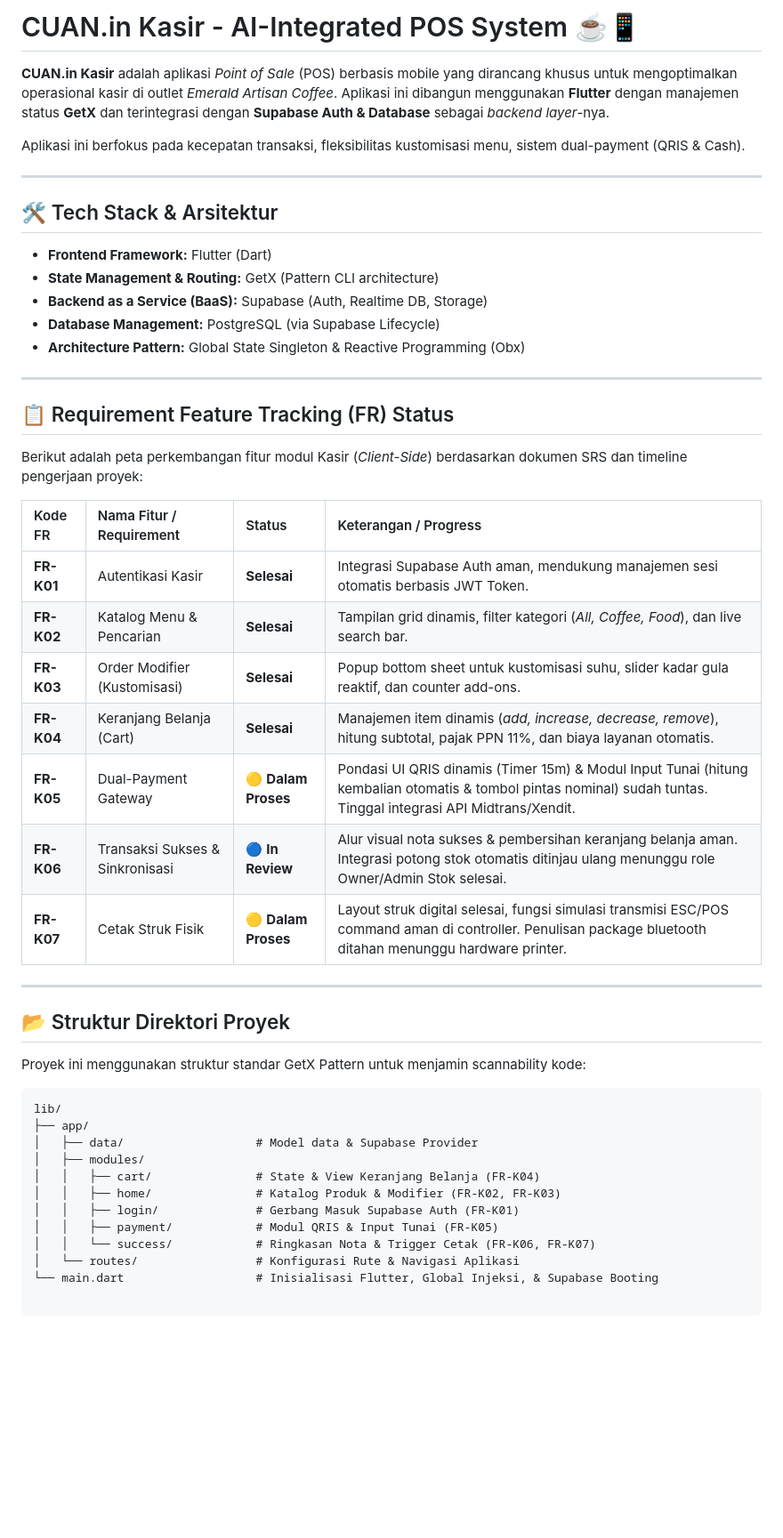
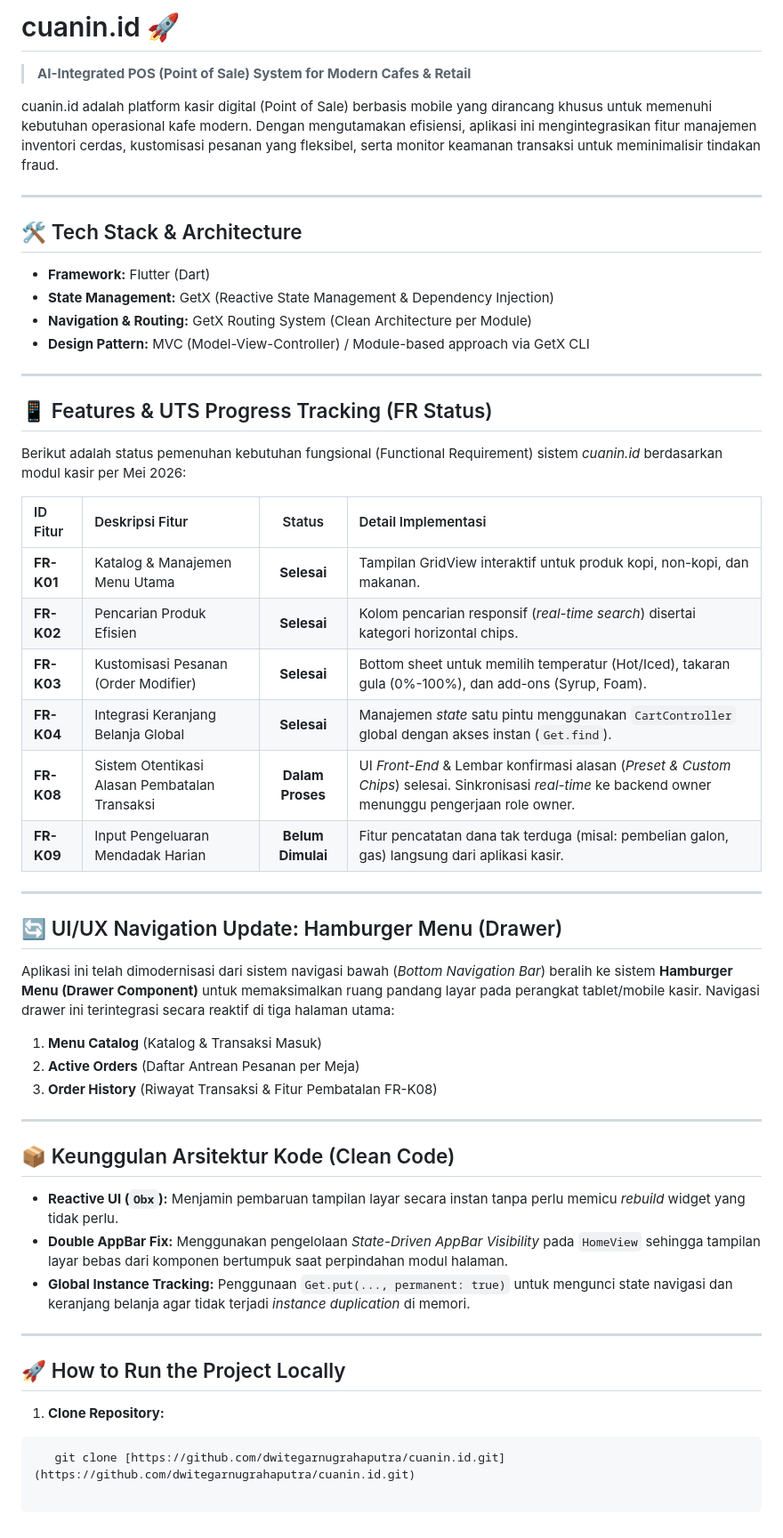
Before and after one commit to dwitegarnugrahaputra/cuanin.id, a Markdown page: README.md, the part around the change. Shown at 89% size. GitHub-like rendering; blank space fills up the shorter version.

Commit message:
Docs: Update README.md dengan matriks progress FR UTS dan dokumentasi Drawer

````diff
--- a/README.md
+++ b/README.md
@@ -1,50 +1,51 @@
-# CUAN.in Kasir - AI-Integrated POS System ☕📱
+# cuanin.id 🚀
+> **AI-Integrated POS (Point of Sale) System for Modern Cafes & Retail**
 
-**CUAN.in Kasir** adalah aplikasi *Point of Sale* (POS) berbasis mobile yang dirancang khusus untuk mengoptimalkan operasional kasir di outlet *Emerald Artisan Coffee*. Aplikasi ini dibangun menggunakan **Flutter** dengan manajemen status **GetX** dan terintegrasi dengan **Supabase Auth & Database** sebagai *backend layer*-nya.
-
-Aplikasi ini berfokus pada kecepatan transaksi, fleksibilitas kustomisasi menu, sistem dual-payment (QRIS & Cash).
+cuanin.id adalah platform kasir digital (Point of Sale) berbasis mobile yang dirancang khusus untuk memenuhi kebutuhan operasional kafe modern. Dengan mengutamakan efisiensi, aplikasi ini mengintegrasikan fitur manajemen inventori cerdas, kustomisasi pesanan yang fleksibel, serta monitor keamanan transaksi untuk meminimalisir tindakan fraud.
 
 ---
 
-## 🛠️ Tech Stack & Arsitektur
-
-* **Frontend Framework:** Flutter (Dart)
-* **State Management & Routing:** GetX (Pattern CLI architecture)
-* **Backend as a Service (BaaS):** Supabase (Auth, Realtime DB, Storage)
-* **Database Management:** PostgreSQL (via Supabase Lifecycle)
-* **Architecture Pattern:** Global State Singleton & Reactive Programming (Obx)
+## 🛠️ Tech Stack & Architecture
+* **Framework:** Flutter (Dart)
+* **State Management:** GetX (Reactive State Management & Dependency Injection)
+* **Navigation & Routing:** GetX Routing System (Clean Architecture per Module)
+* **Design Pattern:** MVC (Model-View-Controller) / Module-based approach via GetX CLI
 
 ---
 
-## 📋 Requirement Feature Tracking (FR) Status
+## 📱 Features & UTS Progress Tracking (FR Status)
 
-Berikut adalah peta perkembangan fitur modul Kasir (*Client-Side*) berdasarkan dokumen SRS dan timeline pengerjaan proyek:
+Berikut adalah status pemenuhan kebutuhan fungsional (Functional Requirement) sistem *cuanin.id* berdasarkan modul kasir per Mei 2026:
 
-| Kode FR | Nama Fitur / Requirement | Status | Keterangan / Progress |
-| :--- | :--- | :--- | :--- |
-| **FR-K01** | Autentikasi Kasir | **Selesai** | Integrasi Supabase Auth aman, mendukung manajemen sesi otomatis berbasis JWT Token. |
-| **FR-K02** | Katalog Menu & Pencarian | **Selesai** | Tampilan grid dinamis, filter kategori (*All, Coffee, Food*), dan live search bar. |
-| **FR-K03** | Order Modifier (Kustomisasi) | **Selesai** | Popup bottom sheet untuk kustomisasi suhu, slider kadar gula reaktif, dan counter add-ons. |
-| **FR-K04** | Keranjang Belanja (Cart) | **Selesai** | Manajemen item dinamis (*add, increase, decrease, remove*), hitung subtotal, pajak PPN 11%, dan biaya layanan otomatis. |
-| **FR-K05** | Dual-Payment Gateway | 🟡 **Dalam Proses** | Pondasi UI QRIS dinamis (Timer 15m) & Modul Input Tunai (hitung kembalian otomatis & tombol pintas nominal) sudah tuntas. Tinggal integrasi API Midtrans/Xendit. |
-| **FR-K06** | Transaksi Sukses & Sinkronisasi | 🔵 **In Review** | Alur visual nota sukses & pembersihan keranjang belanja aman. Integrasi potong stok otomatis ditinjau ulang menunggu role Owner/Admin Stok selesai. |
-| **FR-K07** | Cetak Struk Fisik | 🟡 **Dalam Proses** | Layout struk digital selesai, fungsi simulasi transmisi ESC/POS command aman di controller. Penulisan package bluetooth ditahan menunggu hardware printer. |
+| ID Fitur | Deskripsi Fitur | Status | Detail Implementasi |
+| :--- | :--- | :---: | :--- |
+| **FR-K01** | Katalog & Manajemen Menu Utama | **Selesai** | Tampilan GridView interaktif untuk produk kopi, non-kopi, dan makanan. |
+| **FR-K02** | Pencarian Produk Efisien | **Selesai** | Kolom pencarian responsif (*real-time search*) disertai kategori horizontal chips. |
+| **FR-K03** | Kustomisasi Pesanan (Order Modifier) | **Selesai** | Bottom sheet untuk memilih temperatur (Hot/Iced), takaran gula (0%-100%), dan add-ons (Syrup, Foam). |
+| **FR-K04** | Integrasi Keranjang Belanja Global | **Selesai** | Manajemen *state* satu pintu menggunakan `CartController` global dengan akses instan (`Get.find`). |
+| **FR-K08** | Sistem Otentikasi Alasan Pembatalan Transaksi | **Dalam Proses** | UI *Front-End* & Lembar konfirmasi alasan (*Preset & Custom Chips*) selesai. Sinkronisasi *real-time* ke backend owner menunggu pengerjaan role owner. |
+| **FR-K09** | Input Pengeluaran Mendadak Harian | **Belum Dimulai**| Fitur pencatatan dana tak terduga (misal: pembelian galon, gas) langsung dari aplikasi kasir. |
 
 ---
 
-## 📂 Struktur Direktori Proyek
+## 🔄 UI/UX Navigation Update: Hamburger Menu (Drawer)
+Aplikasi ini telah dimodernisasi dari sistem navigasi bawah (*Bottom Navigation Bar*) beralih ke sistem **Hamburger Menu (Drawer Component)** untuk memaksimalkan ruang pandang layar pada perangkat tablet/mobile kasir.
+Navigasi drawer ini terintegrasi secara reaktif di tiga halaman utama:
+1. **Menu Catalog** (Katalog & Transaksi Masuk)
+2. **Active Orders** (Daftar Antrean Pesanan per Meja)
+3. **Order History** (Riwayat Transaksi & Fitur Pembatalan FR-K08)
 
-Proyek ini menggunakan struktur standar GetX Pattern untuk menjamin scannability kode:
+---
 
-```text
-lib/
-├── app/
-│   ├── data/                   # Model data & Supabase Provider
-│   ├── modules/
-│   │   ├── cart/               # State & View Keranjang Belanja (FR-K04)
-│   │   ├── home/               # Katalog Produk & Modifier (FR-K02, FR-K03)
-│   │   ├── login/              # Gerbang Masuk Supabase Auth (FR-K01)
-│   │   ├── payment/            # Modul QRIS & Input Tunai (FR-K05)
-│   │   └── success/            # Ringkasan Nota & Trigger Cetak (FR-K06, FR-K07)
-│   └── routes/                 # Konfigurasi Rute & Navigasi Aplikasi
-└── main.dart                   # Inisialisasi Flutter, Global Injeksi, & Supabase Booting
+## 📦 Keunggulan Arsitektur Kode (Clean Code)
+* **Reactive UI (`Obx`):** Menjamin pembaruan tampilan layar secara instan tanpa perlu memicu *rebuild* widget yang tidak perlu.
+* **Double AppBar Fix:** Menggunakan pengelolaan *State-Driven AppBar Visibility* pada `HomeView` sehingga tampilan layar bebas dari komponen bertumpuk saat perpindahan modul halaman.
+* **Global Instance Tracking:** Penggunaan `Get.put(..., permanent: true)` untuk mengunci state navigasi dan keranjang belanja agar tidak terjadi *instance duplication* di memori.
+
+---
+
+## 🚀 How to Run the Project Locally
+
+1. **Clone Repository:**
+```bash
+   git clone [https://github.com/dwitegarnugrahaputra/cuanin.id.git](https://github.com/dwitegarnugrahaputra/cuanin.id.git)
````
